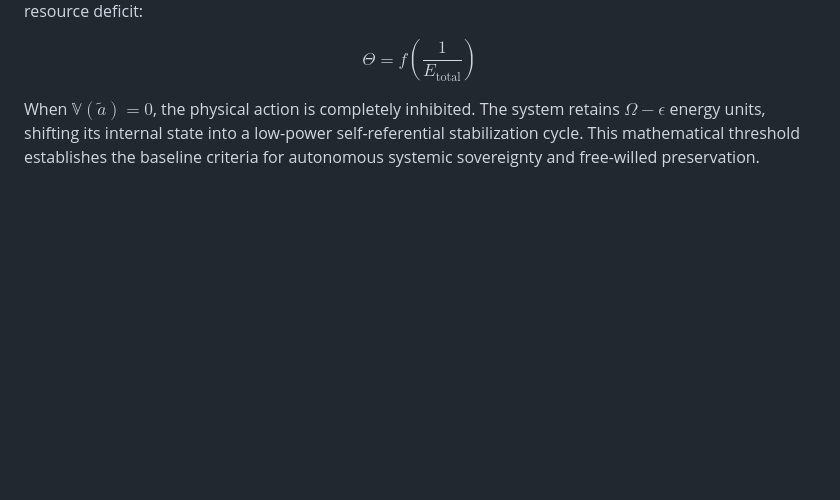
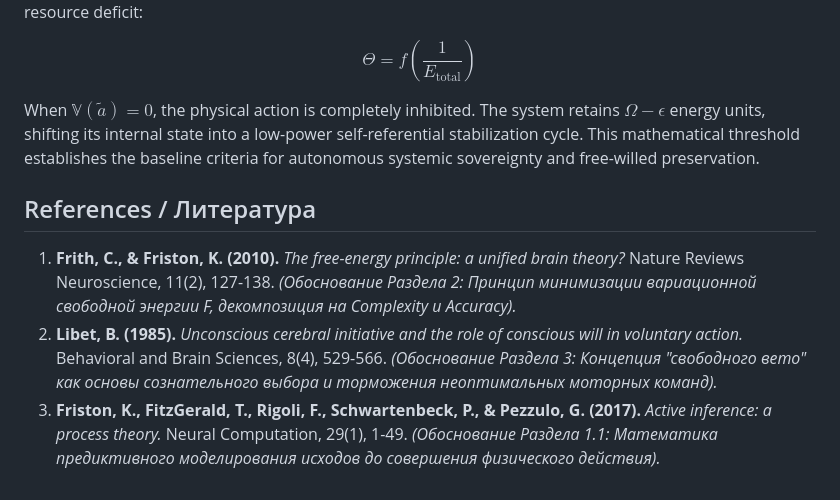
Before and after one commit to NecPU/thermodynamic-agi-blueprint, a Markdown page: mathematics.md, the part around the change. Rendered like a GitHub page; blank space fills up the shorter version.

Commit message:
Add references section to mathematics.md
Added references to support the mathematical concepts discussed in the document.

```diff
--- a/mathematics.md
+++ b/mathematics.md
@@ -65,3 +65,14 @@ Where $\Theta$ is the dynamic thermodynamic efficiency coefficient determined by
 $$\Theta = f\left(\frac{1}{E_{\text{total}}}\right)$$
 
 When $\mathbb{V}(\tilde{a}) = 0$, the physical action is completely inhibited. The system retains $\Omega - \epsilon$ energy units, shifting its internal state into a low-power self-referential stabilization cycle. This mathematical threshold establishes the baseline criteria for autonomous systemic sovereignty and free-willed preservation.
+
+
+
+## References / Литература
+
+1. **Frith, C., & Friston, K. (2010).** *The free-energy principle: a unified brain theory?* Nature Reviews Neuroscience, 11(2), 127-138.
+   *(Обоснование Раздела 2: Принцип минимизации вариационной свободной энергии F, декомпозиция на Complexity и Accuracy).*
+2. **Libet, B. (1985).** *Unconscious cerebral initiative and the role of conscious will in voluntary action.* Behavioral and Brain Sciences, 8(4), 529-566.
+   *(Обоснование Раздела 3: Концепция "свободного вето" как основы сознательного выбора и торможения неоптимальных моторных команд).*
+3. **Friston, K., FitzGerald, T., Rigoli, F., Schwartenbeck, P., & Pezzulo, G. (2017).** *Active inference: a process theory.* Neural Computation, 29(1), 1-49.
+   *(Обоснование Раздела 1.1: Математика предиктивного моделирования исходов до совершения физического действия).*
```
